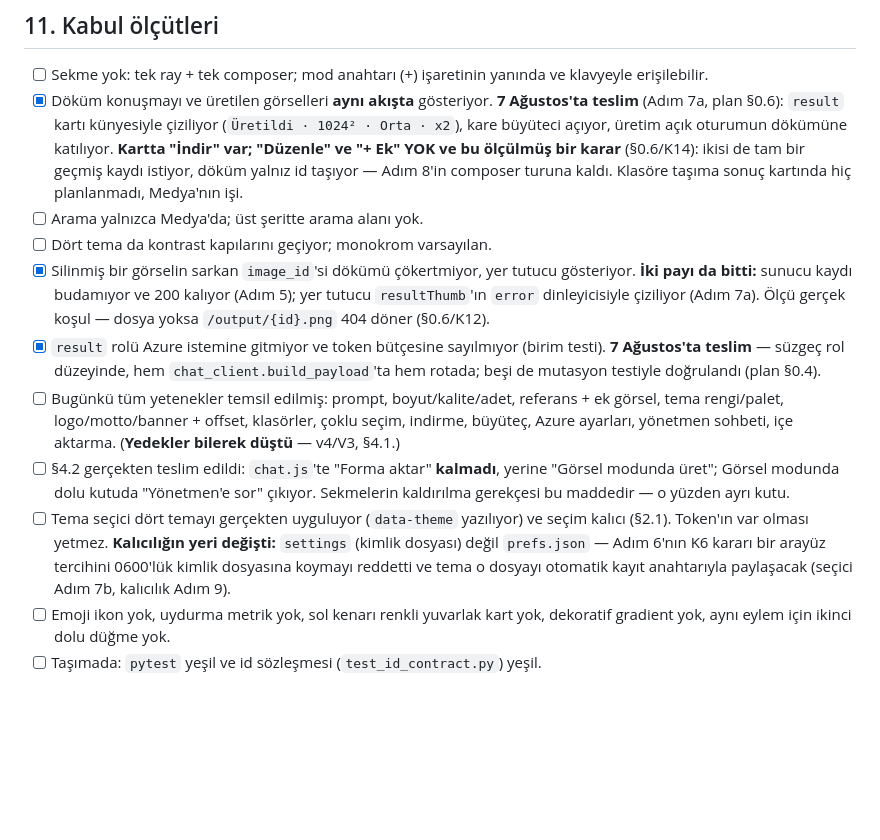
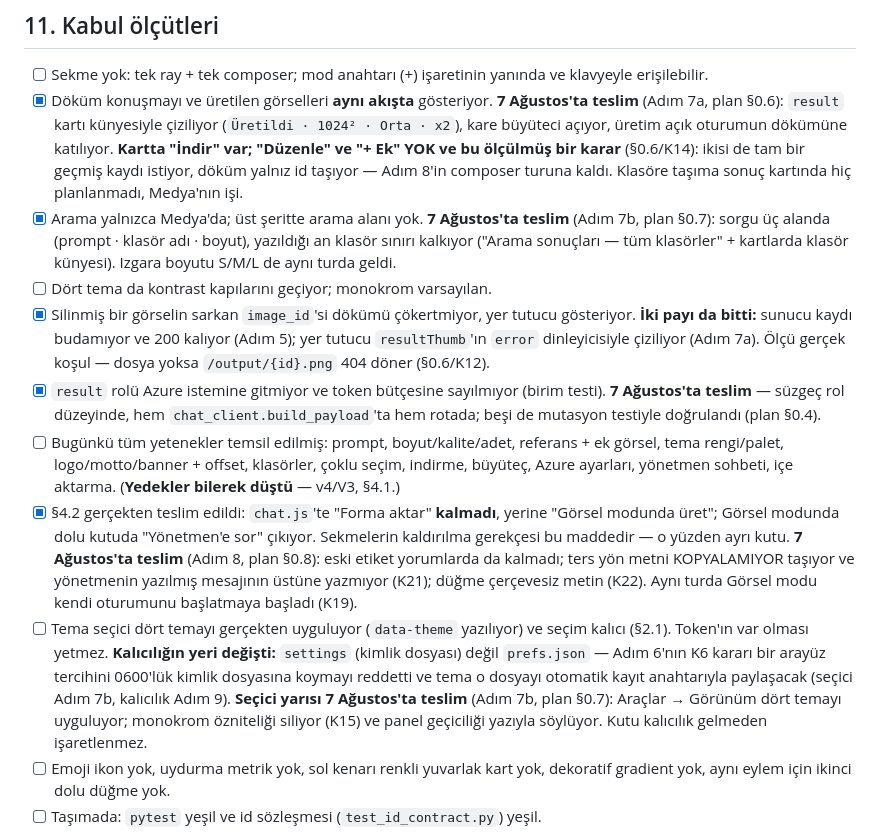
Before and after one commit to Zenginby/kromis, a Markdown page: docs/flow-ui/flow-redesign-plan.md, the part around one of its changes. Rendered like a GitHub page; blank space fills up the shorter version.

```diff
--- a/docs/flow-ui/flow-redesign-plan.md
+++ b/docs/flow-ui/flow-redesign-plan.md
@@ -463,7 +470,11 @@ tasarımı değiştirmeyen üç teknik nokta kaldı:
       "+ Ek" YOK ve bu ölçülmüş bir karar** (§0.6/K14): ikisi de tam bir geçmiş
       kaydı istiyor, döküm yalnız id taşıyor — Adım 8'in composer turuna kaldı.
       Klasöre taşıma sonuç kartında hiç planlanmadı, Medya'nın işi.
-- [ ] Arama yalnızca Medya'da; üst şeritte arama alanı yok.
+- [x] Arama yalnızca Medya'da; üst şeritte arama alanı yok.
+      **7 Ağustos'ta teslim** (Adım 7b, plan §0.7): sorgu üç alanda (prompt ·
+      klasör adı · boyut), yazıldığı an klasör sınırı kalkıyor ("Arama
+      sonuçları — tüm klasörler" + kartlarda klasör künyesi). Izgara boyutu
+      S/M/L de aynı turda geldi.
 - [ ] Dört tema da kontrast kapılarını geçiyor; monokrom varsayılan.
 - [x] Silinmiş bir görselin sarkan `image_id`'si dökümü çökertmiyor, yer tutucu gösteriyor.
       **İki payı da bitti:** sunucu kaydı budamıyor ve 200 kalıyor (Adım 5);
@@ -476,14 +487,21 @@ tasarımı değiştirmeyen üç teknik nokta kaldı:
       görsel, tema rengi/palet, logo/motto/banner + offset, klasörler, çoklu seçim,
       indirme, büyüteç, Azure ayarları, yönetmen sohbeti, içe aktarma.
       (**Yedekler bilerek düştü** — v4/V3, §4.1.)
-- [ ] §4.2 gerçekten teslim edildi: `chat.js`'te "Forma aktar" **kalmadı**, yerine
+- [x] §4.2 gerçekten teslim edildi: `chat.js`'te "Forma aktar" **kalmadı**, yerine
       "Görsel modunda üret"; Görsel modunda dolu kutuda "Yönetmen'e sor" çıkıyor.
       Sekmelerin kaldırılma gerekçesi bu maddedir — o yüzden ayrı kutu.
+      **7 Ağustos'ta teslim** (Adım 8, plan §0.8): eski etiket yorumlarda da
+      kalmadı; ters yön metni KOPYALAMIYOR taşıyor ve yönetmenin yazılmış
+      mesajının üstüne yazmıyor (K21); düğme çerçevesiz metin (K22). Aynı turda
+      Görsel modu kendi oturumunu başlatmaya başladı (K19).
 - [ ] Tema seçici dört temayı gerçekten uyguluyor (`data-theme` yazılıyor) ve seçim
       kalıcı (§2.1). Token'ın var olması yetmez. **Kalıcılığın yeri değişti:**
       `settings` (kimlik dosyası) değil `prefs.json` — Adım 6'nın K6 kararı bir
       arayüz tercihini 0600'lük kimlik dosyasına koymayı reddetti ve tema o
       dosyayı otomatik kayıt anahtarıyla paylaşacak (seçici Adım 7b, kalıcılık Adım 9).
+      **Seçici yarısı 7 Ağustos'ta teslim** (Adım 7b, plan §0.7): Araçlar →
+      Görünüm dört temayı uyguluyor; monokrom özniteliği siliyor (K15) ve panel
+      geçiciliği yazıyla söylüyor. Kutu kalıcılık gelmeden işaretlenmez.
 - [ ] Emoji ikon yok, uydurma metrik yok, sol kenarı renkli yuvarlak kart yok, dekoratif
       gradient yok, aynı eylem için ikinci dolu düğme yok.
 - [ ] Taşımada: `pytest` yeşil ve id sözleşmesi (`test_id_contract.py`) yeşil.
```
Also changed, not shown: other parts of docs/flow-ui/flow-redesign-plan.md (+49 -17 lines), 2 other files.
